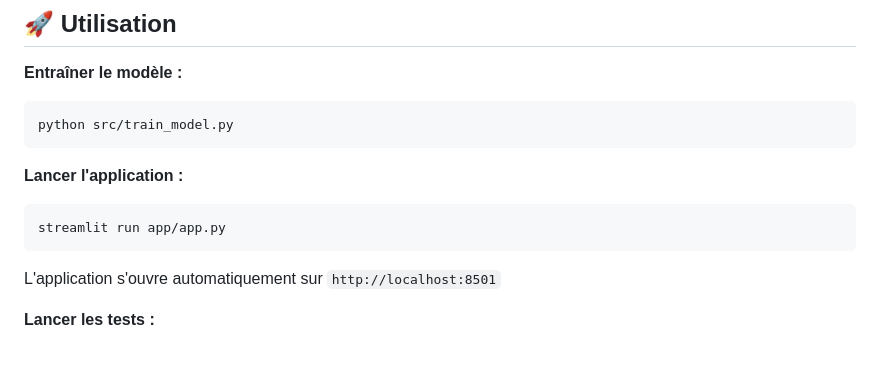
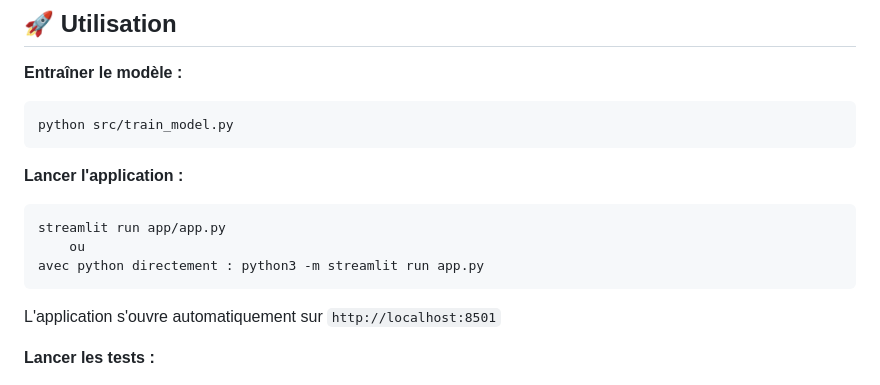
Before and after one commit to Krouma-M/CW-GR25-PROJET-5, a Markdown page: README.md, the part around the change. Drawn GitHub-style; blank space fills up the shorter version.

Commit message:
Update README with alternative app launch command
Added instructions for running the application with Python directly.

````diff
--- a/README.md
+++ b/README.md
@@ -147,6 +147,8 @@ python src/train_model.py
 **Lancer l'application :**
 ```bash
 streamlit run app/app.py
+    ou
+avec python directement : python3 -m streamlit run app.py
 ```
 L'application s'ouvre automatiquement sur `http://localhost:8501`
 
````
